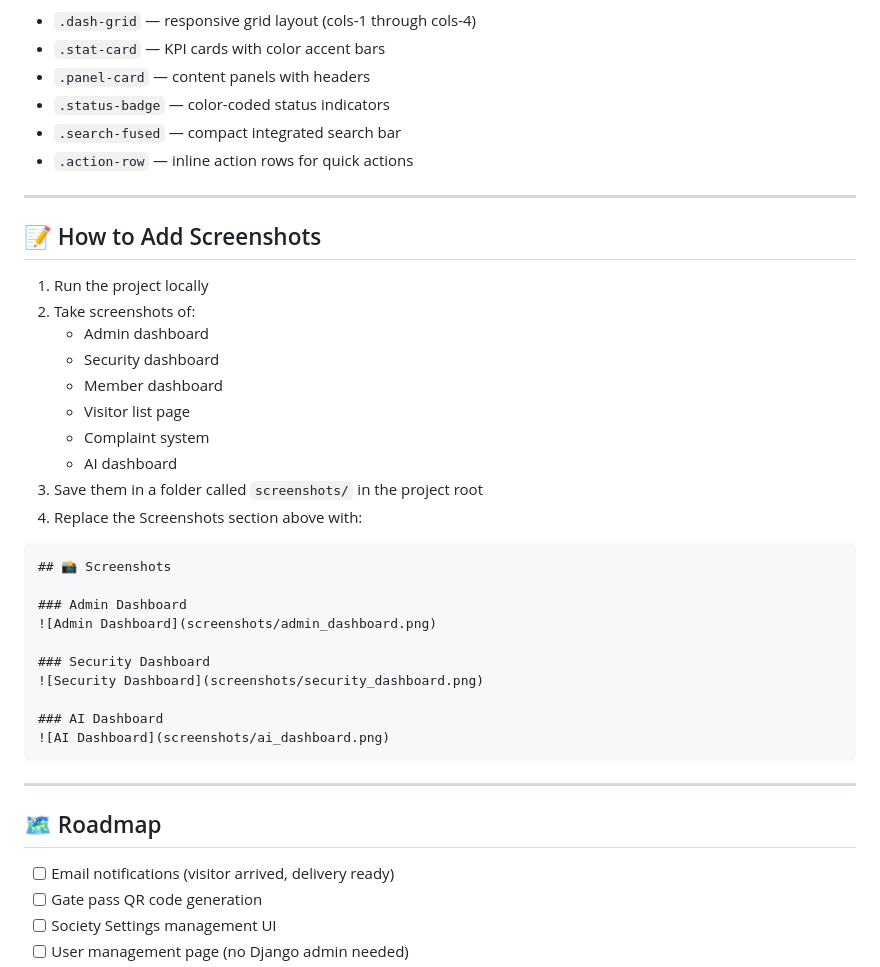
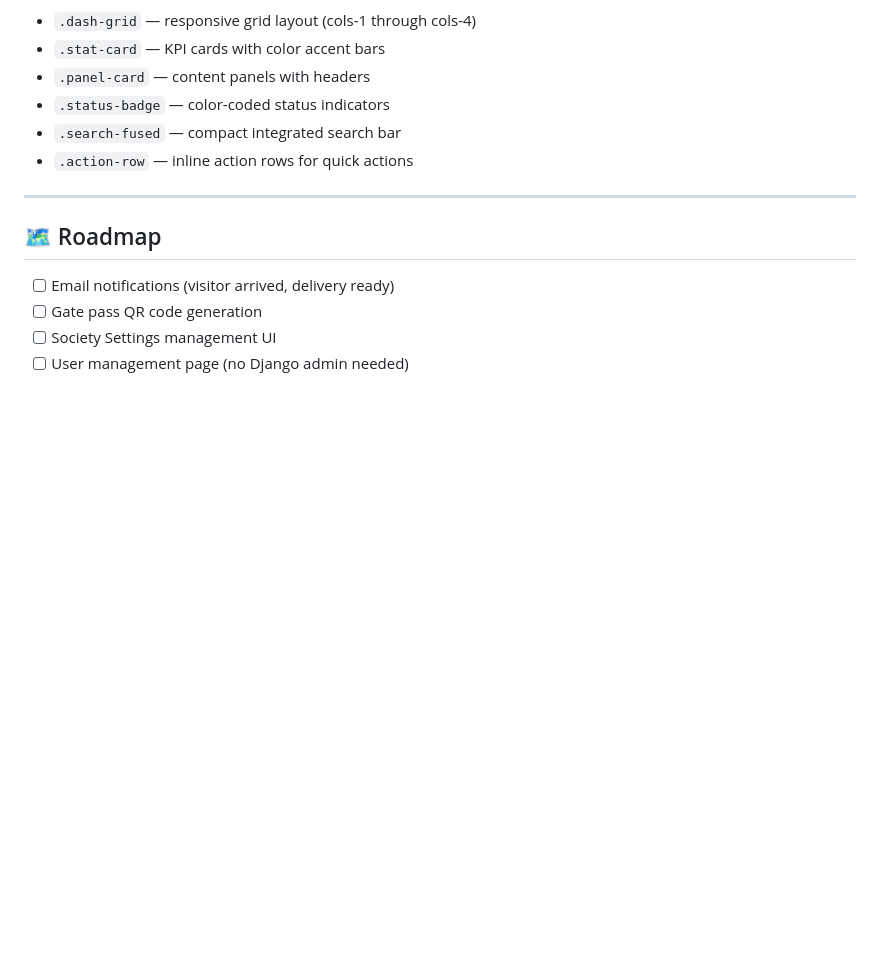
Before and after one commit to 7990691553/eSoceity_Management_System, a Markdown page: README.md, the part around the change. Drawn GitHub-style; blank space fills up the shorter version.

Commit message:
Remove unnecessary from README and update roadmap section

````diff
--- a/README.md
+++ b/README.md
@@ -252,34 +252,6 @@ Key components:
 
 ---
 
-## 📝 How to Add Screenshots
-
-1. Run the project locally
-2. Take screenshots of:
-   - Admin dashboard
-   - Security dashboard
-   - Member dashboard
-   - Visitor list page
-   - Complaint system
-   - AI dashboard
-3. Save them in a folder called `screenshots/` in the project root
-4. Replace the Screenshots section above with:
-
-```markdown
-## 📸 Screenshots
-
-### Admin Dashboard
-![Admin Dashboard](screenshots/admin_dashboard.png)
-
-### Security Dashboard
-![Security Dashboard](screenshots/security_dashboard.png)
-
-### AI Dashboard
-![AI Dashboard](screenshots/ai_dashboard.png)
-```
-
----
-
 ## 🗺️ Roadmap
 
 - [ ] Email notifications (visitor arrived, delivery ready)
````
